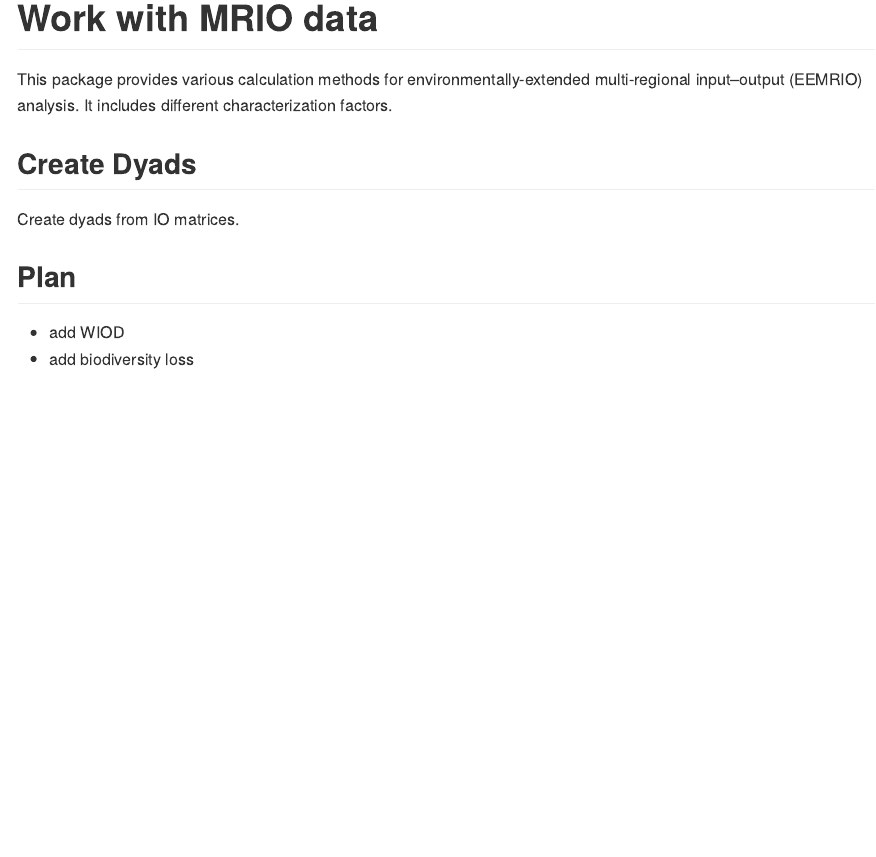
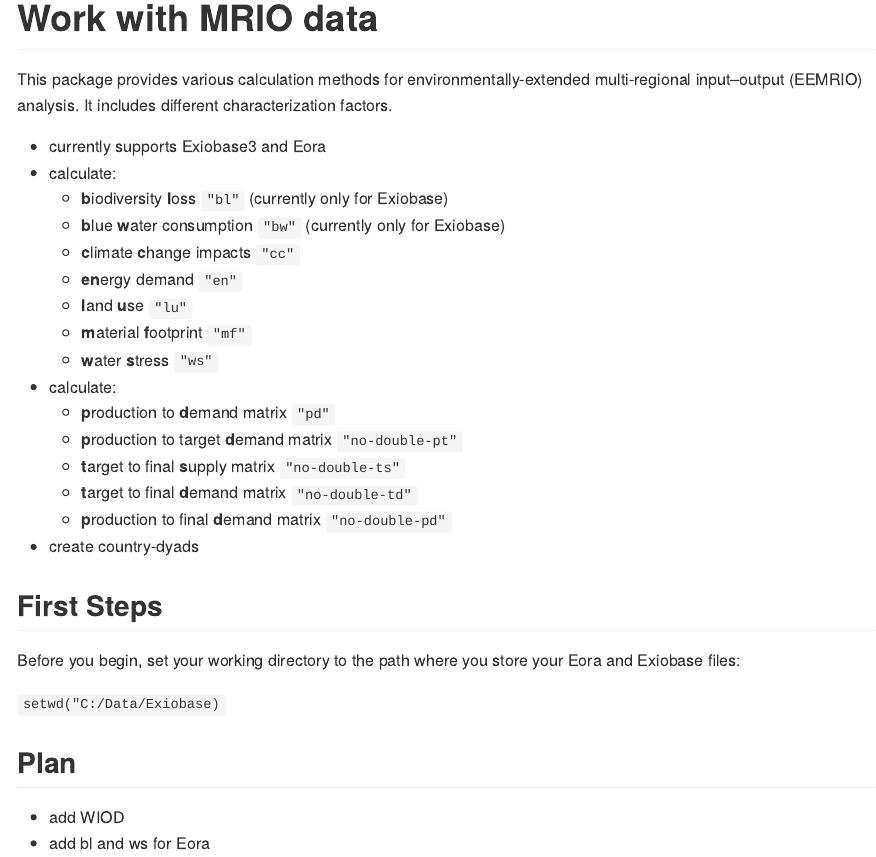
Before and after one commit to DvP17/mrio, an R Markdown document (README.Rmd): the page in a window 1100 px wide, from its top. The pictures show the output file README.md that the author committed with the source, drawn offline in the style of GitHub.

Commit message:
updated readme

```diff
--- a/README.Rmd
+++ b/README.Rmd
@@ -12,3 +12,9 @@ output:
 
 This package provides various calculation methods for environmentally-extended multi-regional input–output (EEMRIO) analysis. It includes different characterization factors.
 
+* currently supports Exiobase3 and Eora
+* calculate:
+  + **b**iodiversity **l**oss ``"bl"`` (currently only for Exiobase)
+  + **b**lue **w**ater consumption ``"bw"`` (currently only for Exiobase)
+  + **c**limate **c**hange impacts ``"cc"``
+  + **en**ergy demand ``"en"``
@@ -14,0 +24 @@ This package provides various calculation methods for environmentally-extended m
+* calculate:
@@ -15,9 +31,13 @@ This package provides various calculation methods for environmentally-extended m
 
-## Create Dyads
 
-Create dyads from IO matrices.
+## First Steps
+
+Before you begin, set your working directory to the path where you store your Eora and Exiobase files:
+
+``setwd("C:/Data/Exiobase)``
+
 
 ## Plan
 
 - add WIOD
-- add biodiversity loss
+- add bl and ws for Eora
```
Also changed, not shown: README.md, README.Rmd (9 more changed lines).
